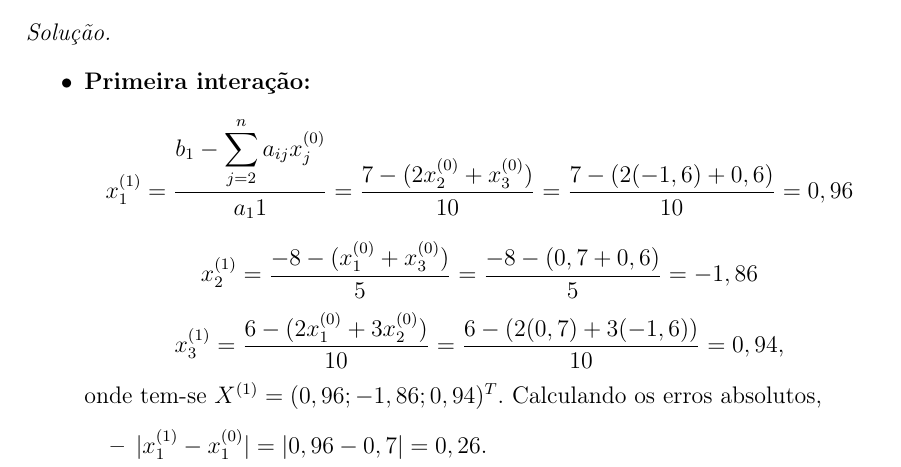
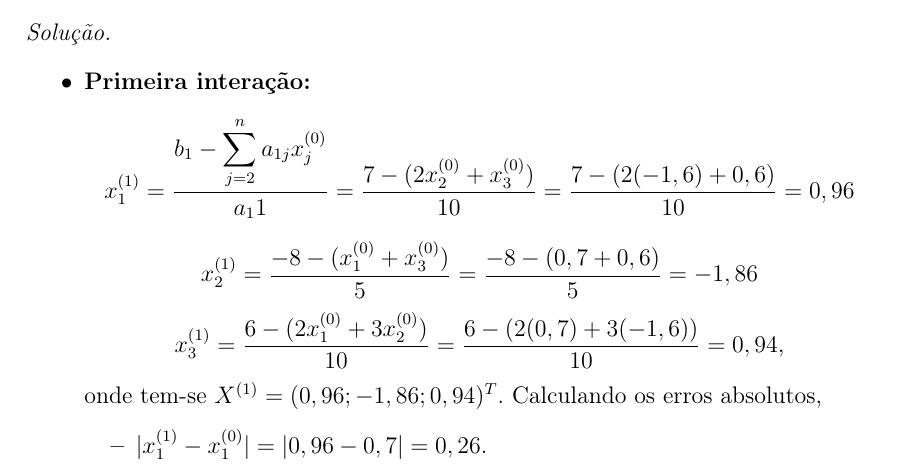
Before and after one commit to EduardoJM/anotacoes-matematica-aplicada, a LaTeX thesis (src/latex/notes.tex): part of page 38 of 51, cut so that both start at the same text. Compiled offline with pdfLaTeX.

Commit message:
Correção em um indice no método de Jacobi"

```diff
--- a/src/latex/notes.tex
+++ b/src/latex/notes.tex
@@ -1554,7 +1554,7 @@ Assim, dada uma precisão $\varepsilon$, o vetor $X^{(k)}$ será escolhido como
 	\begin{itemize}
 	    \item \textbf{Primeira interação:}\hfill
 	    $$
-	        x_1^{(1)}=\frac{b_1-\displaystyle \sum_{j=2}^n a_{ij}x_j^{(0)}}{a_11}
+	        x_1^{(1)}=\frac{b_1-\displaystyle \sum_{j=2}^n a_{1j}x_j^{(0)}}{a_11}
 	        =
 	        \frac{7-(2x_2^{(0)} + x_3^{(0)})}{10}
 	        =
```
